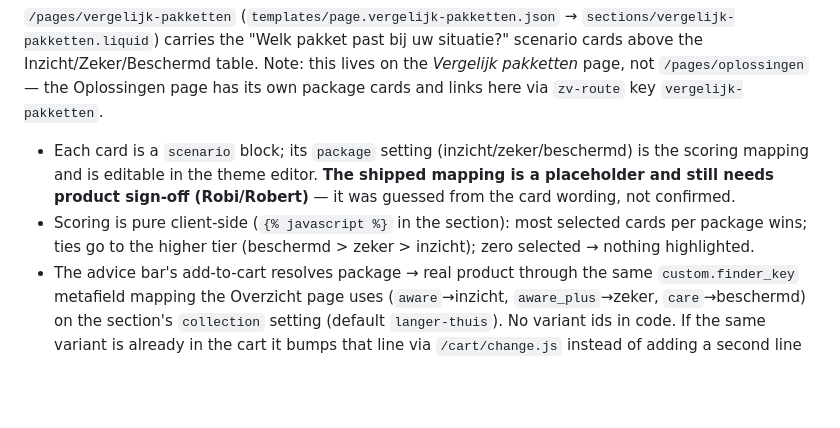
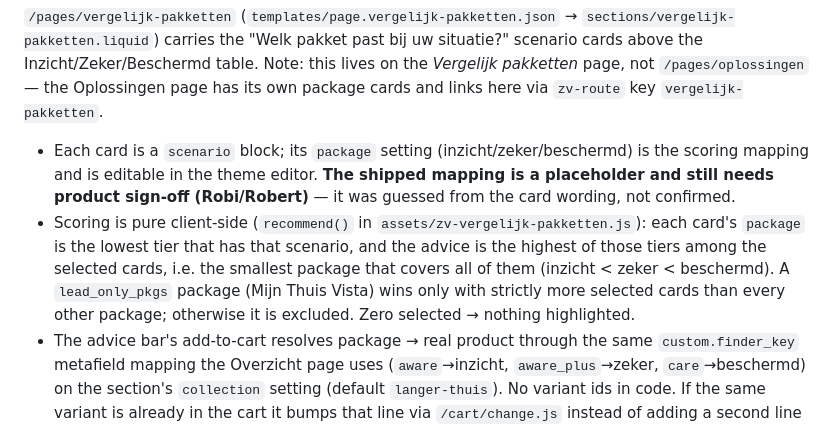
Before and after one commit to thijs-enbition/Zoveilig-Test-shopify, a Markdown page: CLAUDE.md, the part around the change. Rendered like a GitHub page; blank space fills up the shorter version.

Commit message:
Describe the new matcher scoring rule in CLAUDE.md
The scenario-card note still described the old vote count (most
selected cards wins, ties to the higher tier) living in a section
{% javascript %} block. Point it at recommend() in the asset and state
the smallest-covering-package rule and the Vista lead-only exception.

Co-Authored-By: Claude Opus 5.5 (1M context) <noreply@anthropic.com>

```diff
--- a/CLAUDE.md
+++ b/CLAUDE.md
@@ -140,8 +140,11 @@ its own package cards and links here via `zv-route` key `vergelijk-pakketten`.
 - Each card is a `scenario` block; its `package` setting (inzicht/zeker/beschermd) is the scoring
   mapping and is editable in the theme editor. **The shipped mapping is a placeholder and still
   needs product sign-off (Robi/Robert)** — it was guessed from the card wording, not confirmed.
-- Scoring is pure client-side (`{% javascript %}` in the section): most selected cards per package
-  wins; ties go to the higher tier (beschermd > zeker > inzicht); zero selected → nothing highlighted.
+- Scoring is pure client-side (`recommend()` in `assets/zv-vergelijk-pakketten.js`): each card's
+  `package` is the lowest tier that has that scenario, and the advice is the highest of those tiers
+  among the selected cards, i.e. the smallest package that covers all of them (inzicht < zeker <
+  beschermd). A `lead_only_pkgs` package (Mijn Thuis Vista) wins only with strictly more selected
+  cards than every other package; otherwise it is excluded. Zero selected → nothing highlighted.
 - The advice bar's add-to-cart resolves package → real product through the same
   `custom.finder_key` metafield mapping the Overzicht page uses (`aware`→inzicht, `aware_plus`→zeker,
   `care`→beschermd) on the section's `collection` setting (default `langer-thuis`). No variant ids in
```
